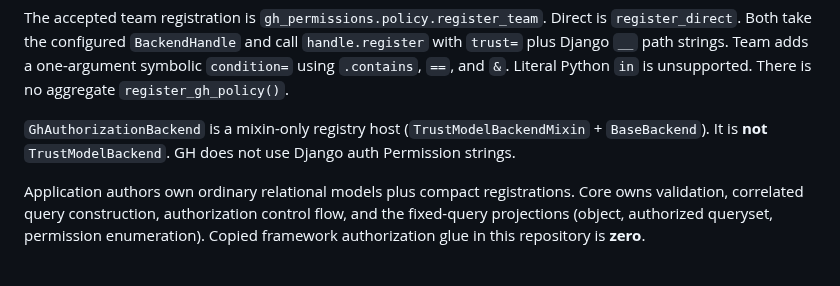
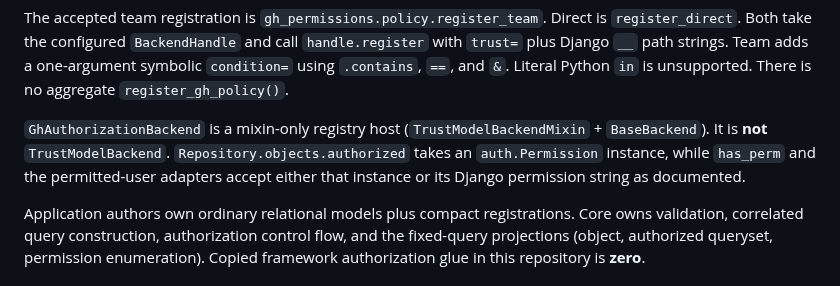
Before and after one commit to django-trusts/django-trusts-gh-permissions, a Markdown page: DEV.md, the part around the change. Rendered like a GitHub page.

Commit message:
Correct the bounded-policy note on permission strings.
authorized takes an auth.Permission instance. has_perm and the
permitted-user adapters also accept the Django permission string.

Co-authored-by: Grok Bot for Thomas <grokforthomas@users.noreply.github.com>

```diff
--- a/DEV.md
+++ b/DEV.md
@@ -117,7 +117,10 @@ and `&`. Literal Python `in` is unsupported. There is no aggregate
 
 `GhAuthorizationBackend` is a mixin-only registry host
 (`TrustModelBackendMixin` + `BaseBackend`). It is **not**
-`TrustModelBackend`. GH does not use Django auth Permission strings.
+`TrustModelBackend`. `Repository.objects.authorized` takes an
+`auth.Permission` instance, while `has_perm` and the permitted-user
+adapters accept either that instance or its Django permission string
+as documented.
 
 Application authors own ordinary relational models plus compact
 registrations. Core owns validation, correlated query construction,
```
